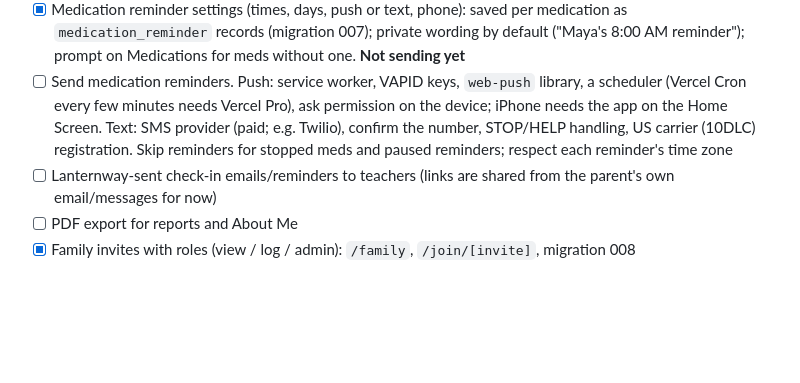
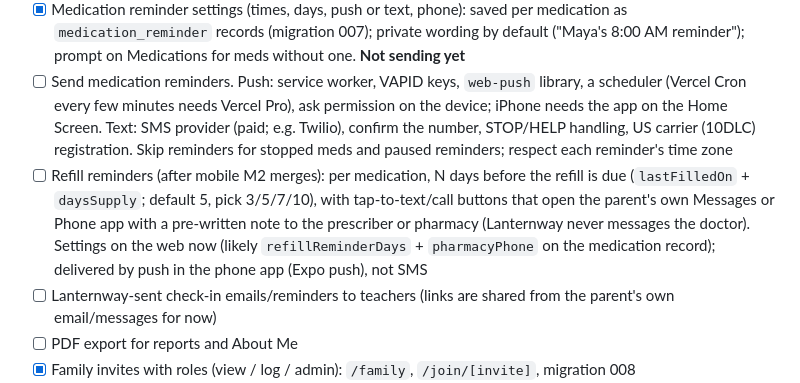
Before and after one commit to mrinfinitum/lanternway, a Markdown page: BUILD_PLAN.md, the part around the change. GitHub-like rendering; blank space fills up the shorter version.

Commit message:
Build plan: refill reminders (push in the phone app, tap to text/call the doctor)
Co-Authored-By: Claude Opus 5.5 <noreply@anthropic.com>

```diff
--- a/BUILD_PLAN.md
+++ b/BUILD_PLAN.md
@@ -67,6 +67,7 @@ Sample family (fictional): **Maya**, age 10, autistic + ADHD. Diagnosed autism a
 - [x] Calendar on Medications and Therapy: daily doses, reminder times, dose changes, refills, logged sessions and visits, and upcoming weekly appointments (read from the care team schedule)
 - [x] Medication reminder settings (times, days, push or text, phone): saved per medication as `medication_reminder` records (migration 007); private wording by default ("Maya's 8:00 AM reminder"); prompt on Medications for meds without one. **Not sending yet**
 - [ ] Send medication reminders. Push: service worker, VAPID keys, `web-push` library, a scheduler (Vercel Cron every few minutes needs Vercel Pro), ask permission on the device; iPhone needs the app on the Home Screen. Text: SMS provider (paid; e.g. Twilio), confirm the number, STOP/HELP handling, US carrier (10DLC) registration. Skip reminders for stopped meds and paused reminders; respect each reminder's time zone
+- [ ] Refill reminders (after mobile M2 merges): per medication, N days before the refill is due (`lastFilledOn` + `daysSupply`; default 5, pick 3/5/7/10), with tap-to-text/call buttons that open the parent's own Messages or Phone app with a pre-written note to the prescriber or pharmacy (Lanternway never messages the doctor). Settings on the web now (likely `refillReminderDays` + `pharmacyPhone` on the medication record); delivered by push in the phone app (Expo push), not SMS
 - [ ] Lanternway-sent check-in emails/reminders to teachers (links are shared from the parent's own email/messages for now)
 - [ ] PDF export for reports and About Me
 - [x] Family invites with roles (view / log / admin): `/family`, `/join/[invite]`, migration 008
```
